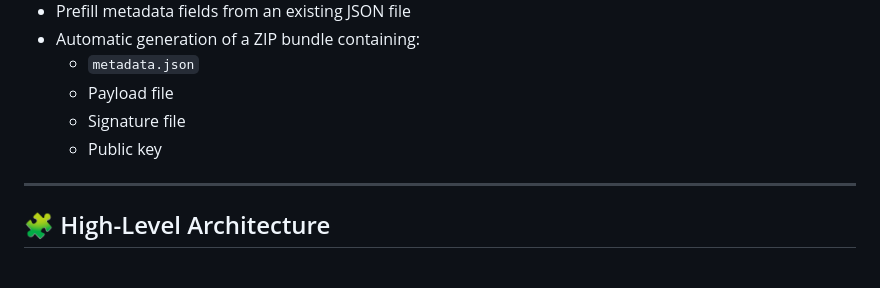
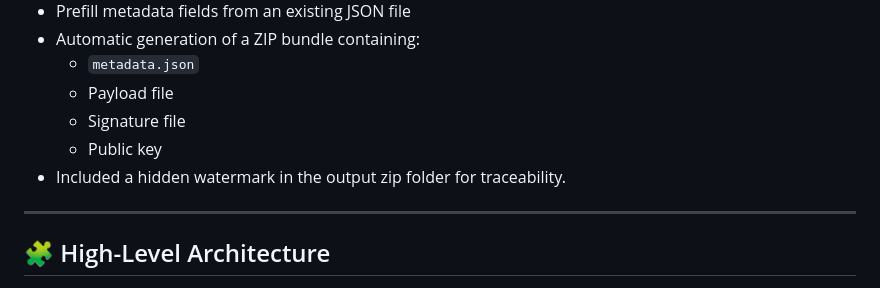
Before and after one commit to harsh123987/firmware-tool, a Markdown page: README.md, the part around the change. Drawn GitHub-style.

```diff
--- a/README.md
+++ b/README.md
@@ -20,6 +20,7 @@ bundle for vendor submissions.
   - Payload file
   - Signature file
   - Public key
+- Included a hidden watermark in the output zip folder for traceability.
 
 ---
 
```
